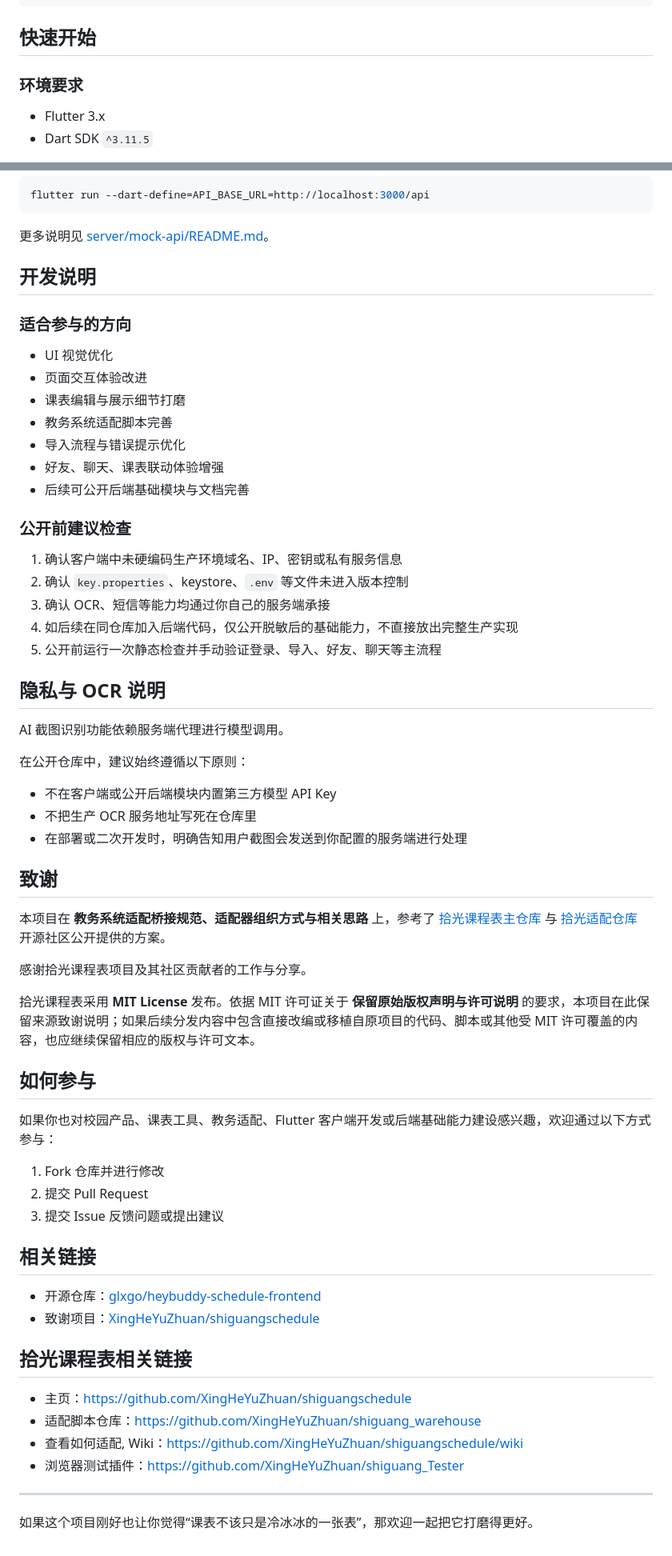
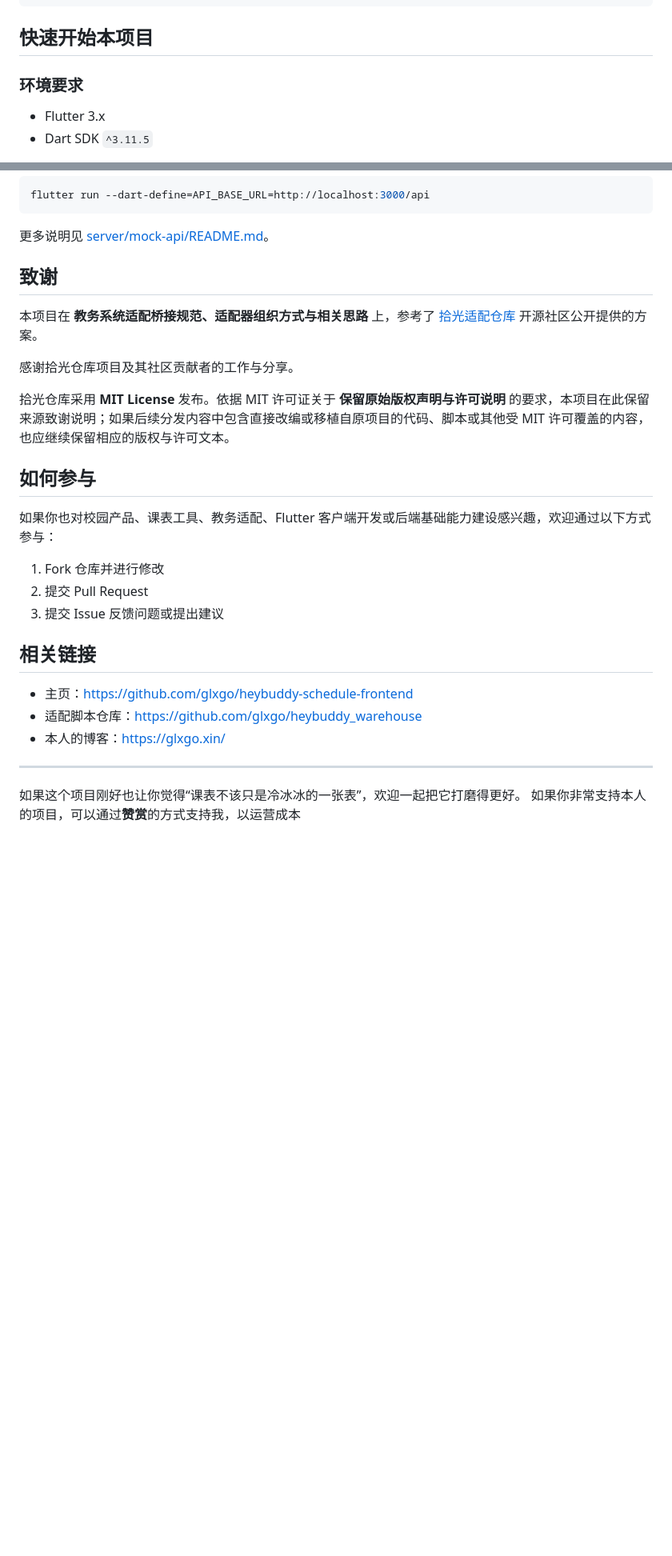
Before and after one commit to glxgo/heybuddy-schedule-frontend, a Markdown page: README.md, 2 parts joined by grey strips. Shown at 80% size. Rendered like a GitHub page; blank space fills up the shorter version.

Commit message:
更新 README 项目说明
同步本地 README 的最新文案调整，更新开源范围、相关链接与项目介绍描述。

````diff
--- a/README.md
+++ b/README.md
@@ -136,7 +117,7 @@ heybuddy_schedule/
 └── README.md
 ```
 
-## 快速开始
+## 快速开始本项目
 
 ### 环境要求
 - Flutter 3.x
@@ -198,41 +179,15 @@ flutter run --dart-define=API_BASE_URL=http://localhost:3000/api
 
 更多说明见 [server/mock-api/README.md](server/mock-api/README.md)。
 
-## 开发说明
 
-### 适合参与的方向
-- UI 视觉优化
-- 页面交互体验改进
-- 课表编辑与展示细节打磨
-- 教务系统适配脚本完善
-- 导入流程与错误提示优化
-- 好友、聊天、课表联动体验增强
-- 后续可公开后端基础模块与文档完善
-
-### 公开前建议检查
-1. 确认客户端中未硬编码生产环境域名、IP、密钥或私有服务信息
-2. 确认 `key.properties`、keystore、`.env` 等文件未进入版本控制
-3. 确认 OCR、短信等能力均通过你自己的服务端承接
-4. 如后续在同仓库加入后端代码，仅公开脱敏后的基础能力，不直接放出完整生产实现
-5. 公开前运行一次静态检查并手动验证登录、导入、好友、聊天等主流程
-
-## 隐私与 OCR 说明
-
-AI 截图识别功能依赖服务端代理进行模型调用。
-
-在公开仓库中，建议始终遵循以下原则：
-
-- 不在客户端或公开后端模块内置第三方模型 API Key
-- 不把生产 OCR 服务地址写死在仓库里
-- 在部署或二次开发时，明确告知用户截图会发送到你配置的服务端进行处理
 
 ## 致谢
 
-本项目在 **教务系统适配桥接规范、适配器组织方式与相关思路** 上，参考了 [拾光课程表主仓库](https://github.com/XingHeYuZhuan/shiguangschedule) 与 [拾光适配仓库](https://github.com/XingHeYuZhuan/shiguang_warehouse) 开源社区公开提供的方案。
+本项目在 **教务系统适配桥接规范、适配器组织方式与相关思路** 上，参考了 [拾光适配仓库](https://github.com/XingHeYuZhuan/shiguang_warehouse) 开源社区公开提供的方案。
 
-感谢拾光课程表项目及其社区贡献者的工作与分享。
+感谢拾光仓库项目及其社区贡献者的工作与分享。
 
-拾光课程表采用 **MIT License** 发布。依据 MIT 许可证关于 **保留原始版权声明与许可说明** 的要求，本项目在此保留来源致谢说明；如果后续分发内容中包含直接改编或移植自原项目的代码、脚本或其他受 MIT 许可覆盖的内容，也应继续保留相应的版权与许可文本。
+拾光仓库采用 **MIT License** 发布。依据 MIT 许可证关于 **保留原始版权声明与许可说明** 的要求，本项目在此保留来源致谢说明；如果后续分发内容中包含直接改编或移植自原项目的代码、脚本或其他受 MIT 许可覆盖的内容，也应继续保留相应的版权与许可文本。
 
 ## 如何参与
 
@@ -242,18 +197,14 @@ AI 截图识别功能依赖服务端代理进行模型调用。
 2. 提交 Pull Request
 3. 提交 Issue 反馈问题或提出建议
 
+
 ## 相关链接
 
-- 开源仓库：[glxgo/heybuddy-schedule-frontend](https://github.com/glxgo/heybuddy-schedule-frontend)
-- 致谢项目：[XingHeYuZhuan/shiguangschedule](https://github.com/XingHeYuZhuan/shiguangschedule)
-
-## 拾光课程表相关链接
-
-- 主页：[https://github.com/XingHeYuZhuan/shiguangschedule](https://github.com/XingHeYuZhuan/shiguangschedule)
-- 适配脚本仓库：[https://github.com/XingHeYuZhuan/shiguang_warehouse](https://github.com/XingHeYuZhuan/shiguang_warehouse)
-- 查看如何适配, Wiki：[https://github.com/XingHeYuZhuan/shiguangschedule/wiki](https://github.com/XingHeYuZhuan/shiguangschedule/wiki)
-- 浏览器测试插件：[https://github.com/XingHeYuZhuan/shiguang_Tester](https://github.com/XingHeYuZhuan/shiguang_Tester)
+- 主页：[https://github.com/glxgo/heybuddy-schedule-frontend](https://github.com/glxgo/heybuddy-schedule-frontend)
+- 适配脚本仓库：[https://github.com/glxgo/heybuddy_warehouse](https://github.com/glxgo/heybuddy_warehouse)
+- 本人的博客：[https://glxgo.xin/](https://glxgo.xin/)
 
 ---
 
-如果这个项目刚好也让你觉得“课表不该只是冷冰冰的一张表”，那欢迎一起把它打磨得更好。
+如果这个项目刚好也让你觉得“课表不该只是冷冰冰的一张表”，欢迎一起把它打磨得更好。
+如果你非常支持本人的项目，可以通过**赞赏**的方式支持我，以运营成本
````
Also changed, not shown: other parts of README.md (+5 -24 lines).
